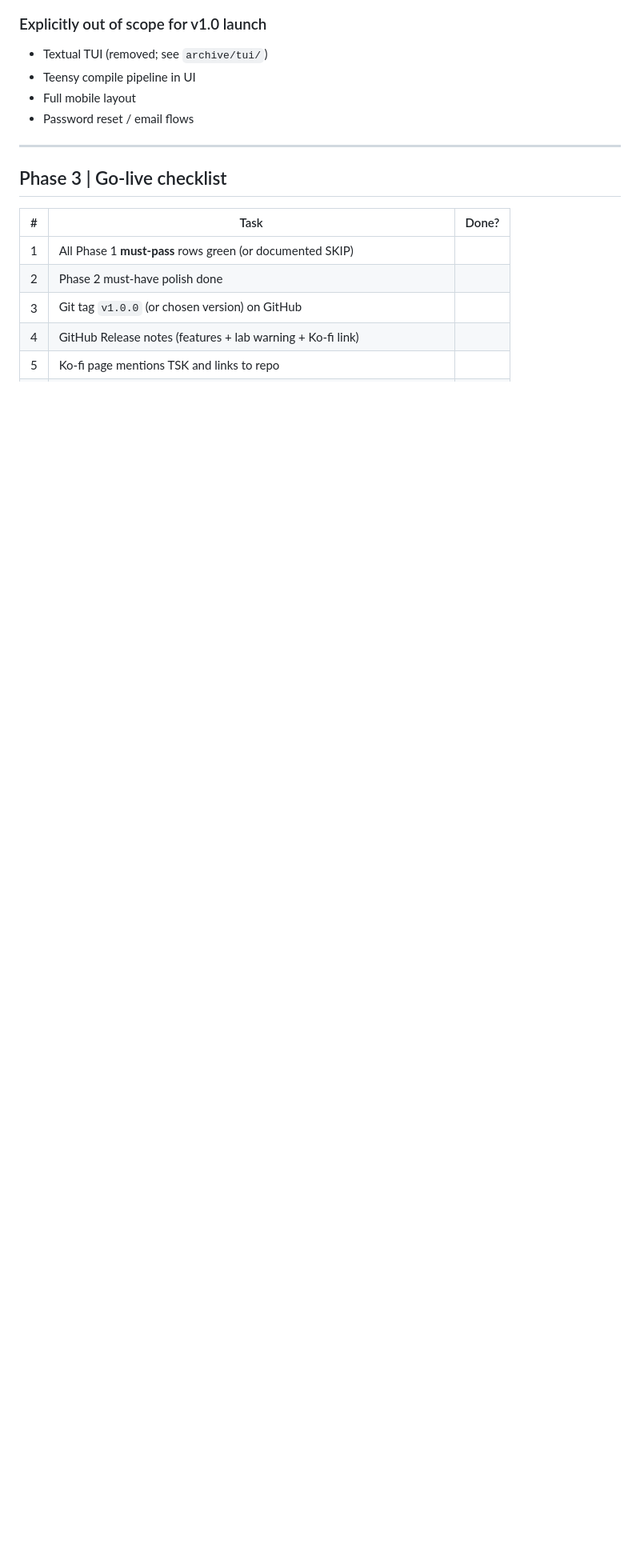
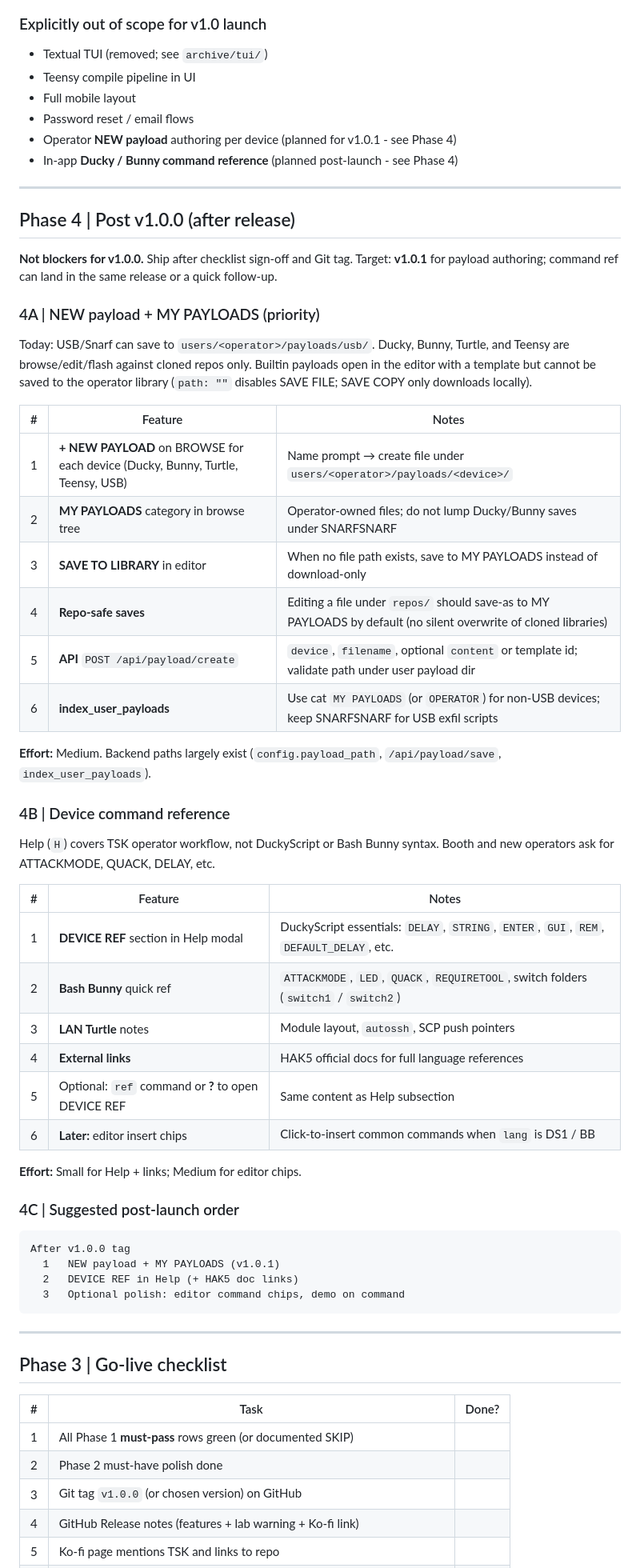
Before and after one commit to neur0sp1cy/TSK, a Markdown page: RELEASE_ROADMAP.md, the part around one of its changes. Shown at 80% size. Rendered like a GitHub page; blank space fills up the shorter version.

Commit message:
Document post-v1.0 payload authoring and device command ref in roadmap.
Adds Phase 4 for MY PAYLOADS, NEW payload flow, and Help DEVICE REF after v1.0.0 launch.

````diff
--- a/RELEASE_ROADMAP.md
+++ b/RELEASE_ROADMAP.md
@@ -100,6 +100,53 @@ Prioritized for booth demo and first GitHub visitors. **Must-have** before go-li
 - Teensy compile pipeline in UI
 - Full mobile layout
 - Password reset / email flows
+- Operator **NEW payload** authoring per device (planned for v1.0.1 - see Phase 4)
+- In-app **Ducky / Bunny command reference** (planned post-launch - see Phase 4)
+
+---
+
+## Phase 4 | Post v1.0.0 (after release)
+
+**Not blockers for v1.0.0.** Ship after checklist sign-off and Git tag. Target: **v1.0.1** for payload authoring; command ref can land in the same release or a quick follow-up.
+
+### 4A | NEW payload + MY PAYLOADS (priority)
+
+Today: USB/Snarf can save to `users/<operator>/payloads/usb/`. Ducky, Bunny, Turtle, and Teensy are browse/edit/flash against cloned repos only. Builtin payloads open in the editor with a template but cannot be saved to the operator library (`path: ""` disables SAVE FILE; SAVE COPY only downloads locally).
+
+| # | Feature | Notes |
+|---|---------|-------|
+| 1 | **+ NEW PAYLOAD** on BROWSE for each device (Ducky, Bunny, Turtle, Teensy, USB) | Name prompt → create file under `users/<operator>/payloads/<device>/` |
+| 2 | **MY PAYLOADS** category in browse tree | Operator-owned files; do not lump Ducky/Bunny saves under SNARFSNARF |
+| 3 | **SAVE TO LIBRARY** in editor | When no file path exists, save to MY PAYLOADS instead of download-only |
+| 4 | **Repo-safe saves** | Editing a file under `repos/` should save-as to MY PAYLOADS by default (no silent overwrite of cloned libraries) |
+| 5 | **API** `POST /api/payload/create` | `device`, `filename`, optional `content` or template id; validate path under user payload dir |
+| 6 | **index_user_payloads** | Use cat `MY PAYLOADS` (or `OPERATOR`) for non-USB devices; keep SNARFSNARF for USB exfil scripts |
+
+**Effort:** Medium. Backend paths largely exist (`config.payload_path`, `/api/payload/save`, `index_user_payloads`).
+
+### 4B | Device command reference
+
+Help (`H`) covers TSK operator workflow, not DuckyScript or Bash Bunny syntax. Booth and new operators ask for ATTACKMODE, QUACK, DELAY, etc.
+
+| # | Feature | Notes |
+|---|---------|-------|
+| 1 | **DEVICE REF** section in Help modal | DuckyScript essentials: `DELAY`, `STRING`, `ENTER`, `GUI`, `REM`, `DEFAULT_DELAY`, etc. |
+| 2 | **Bash Bunny** quick ref | `ATTACKMODE`, `LED`, `QUACK`, `REQUIRETOOL`, switch folders (`switch1` / `switch2`) |
+| 3 | **LAN Turtle** notes | Module layout, `autossh`, SCP push pointers |
+| 4 | **External links** | HAK5 official docs for full language references |
+| 5 | Optional: `ref` command or **?** to open DEVICE REF | Same content as Help subsection |
+| 6 | **Later:** editor insert chips | Click-to-insert common commands when `lang` is DS1 / BB |
+
+**Effort:** Small for Help + links; Medium for editor chips.
+
+### 4C | Suggested post-launch order
+
+```
+After v1.0.0 tag
+  1   NEW payload + MY PAYLOADS (v1.0.1)
+  2   DEVICE REF in Help (+ HAK5 doc links)
+  3   Optional polish: editor command chips, demo on command
+```
 
 ---
 
````
Also changed, not shown: other parts of RELEASE_ROADMAP.md (+5 -1 lines).
